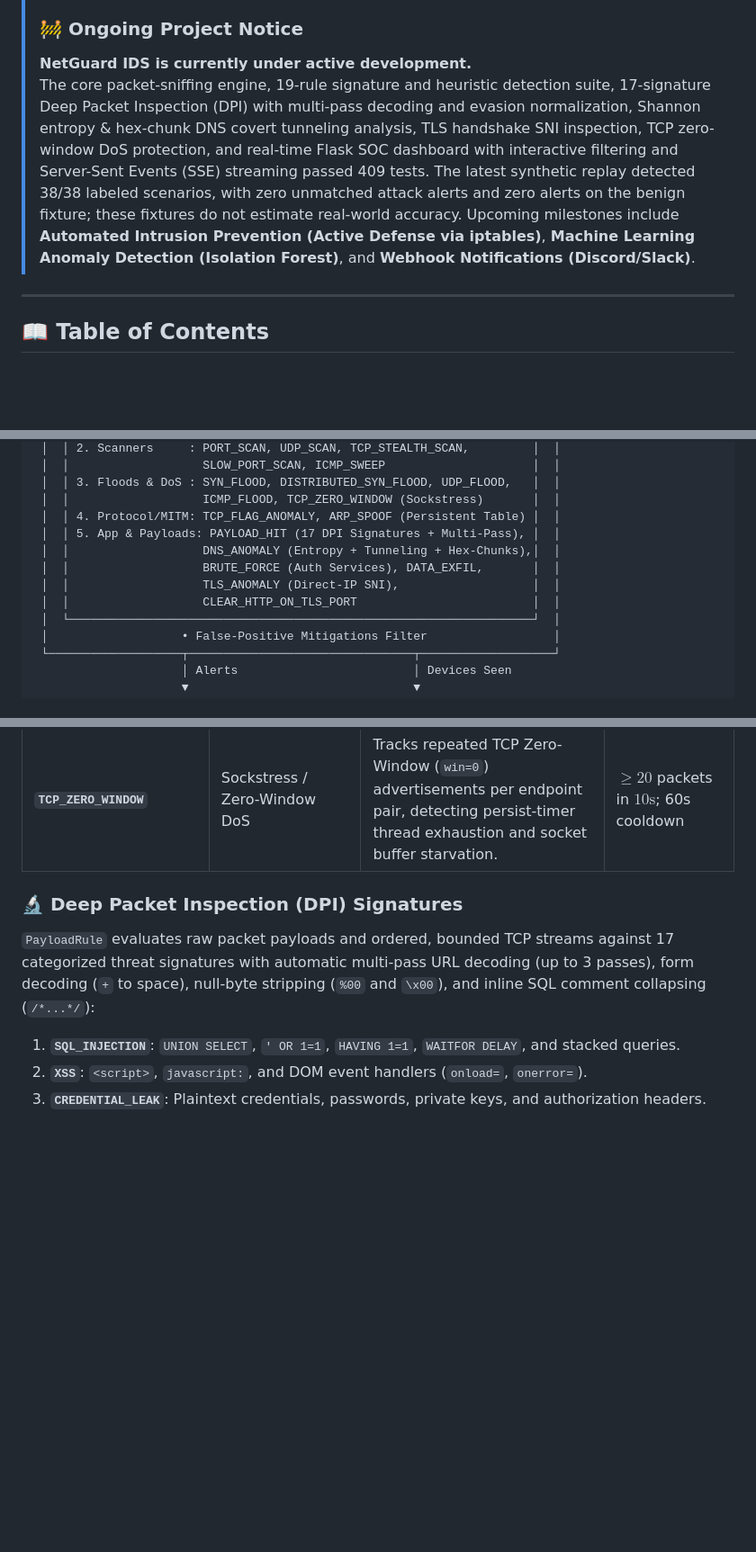
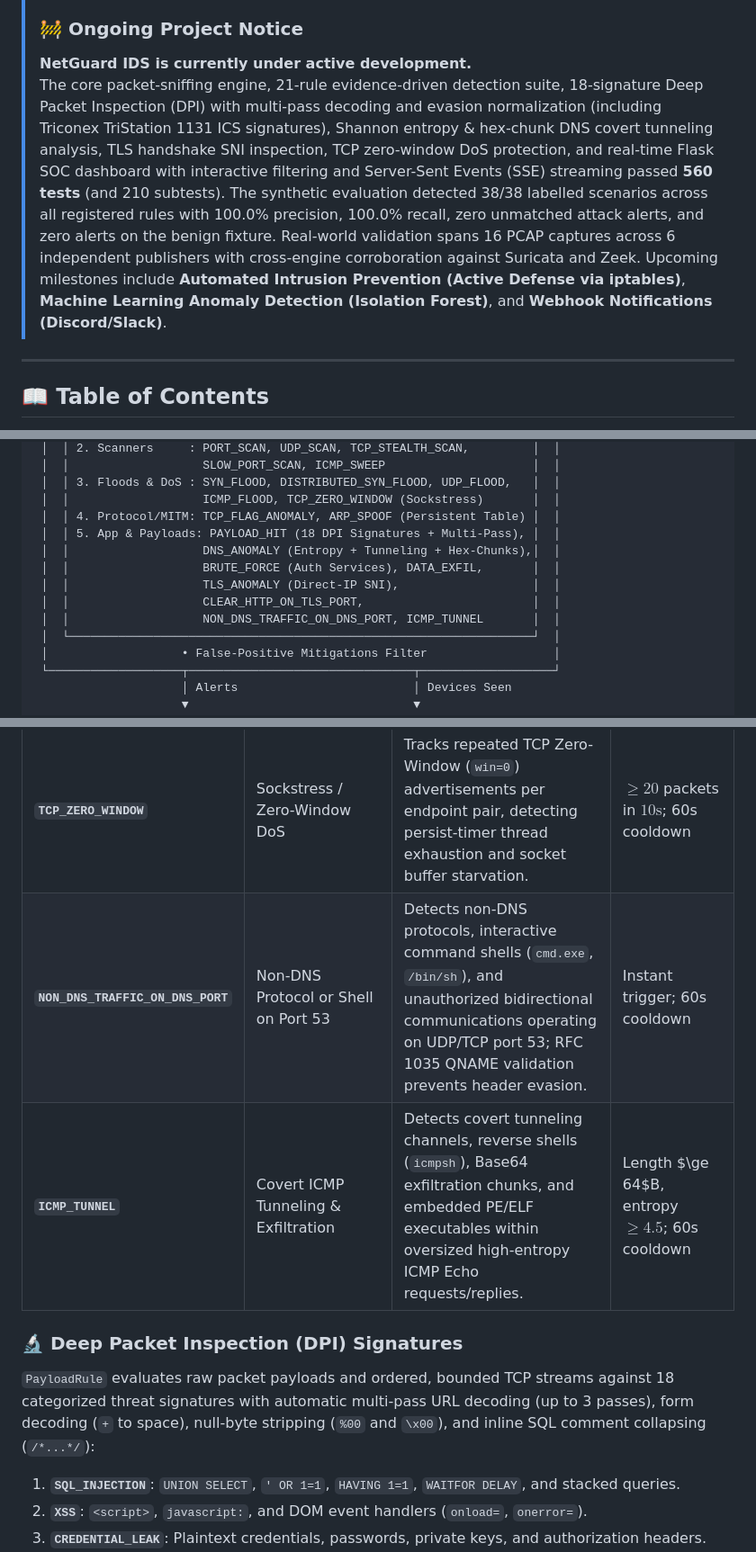
Before and after one commit to harshitagrwl1608/Network_Intrusion_Detection_System, a Markdown page: README.md, 3 parts joined by grey strips. Shown at 90% size. Rendered like a GitHub page; blank space fills up the shorter version.

Commit message:
docs: synchronize root README with 21 rules, 18 DPI signatures, and 560 tests

```diff
--- a/README.md
+++ b/README.md
@@ -13,7 +13,7 @@
 > [!NOTE]
 > ### 🚧 Ongoing Project Notice
 > **NetGuard IDS is currently under active development.**
-> The core packet-sniffing engine, 19-rule signature and heuristic detection suite, 17-signature Deep Packet Inspection (DPI) with multi-pass decoding and evasion normalization, Shannon entropy & hex-chunk DNS covert tunneling analysis, TLS handshake SNI inspection, TCP zero-window DoS protection, and real-time Flask SOC dashboard with interactive filtering and Server-Sent Events (SSE) streaming passed 409 tests. The latest synthetic replay detected 38/38 labeled scenarios, with zero unmatched attack alerts and zero alerts on the benign fixture; these fixtures do not estimate real-world accuracy. Upcoming milestones include **Automated Intrusion Prevention (Active Defense via iptables)**, **Machine Learning Anomaly Detection (Isolation Forest)**, and **Webhook Notifications (Discord/Slack)**.
+> The core packet-sniffing engine, 21-rule evidence-driven detection suite, 18-signature Deep Packet Inspection (DPI) with multi-pass decoding and evasion normalization (including Triconex TriStation 1131 ICS signatures), Shannon entropy & hex-chunk DNS covert tunneling analysis, TLS handshake SNI inspection, TCP zero-window DoS protection, and real-time Flask SOC dashboard with interactive filtering and Server-Sent Events (SSE) streaming passed **560 tests** (and 210 subtests). The synthetic evaluation detected 38/38 labelled scenarios across all registered rules with 100.0% precision, 100.0% recall, zero unmatched attack alerts, and zero alerts on the benign fixture. Real-world validation spans 16 PCAP captures across 6 independent publishers with cross-engine corroboration against Suricata and Zeek. Upcoming milestones include **Automated Intrusion Prevention (Active Defense via iptables)**, **Machine Learning Anomaly Detection (Isolation Forest)**, and **Webhook Notifications (Discord/Slack)**.
 
 ---
 
@@ -71,11 +71,12 @@ Home and small-office networks generate continuous connection traffic, yet small
  │  │ 3. Floods & DoS : SYN_FLOOD, DISTRIBUTED_SYN_FLOOD, UDP_FLOOD,   │  │
  │  │                   ICMP_FLOOD, TCP_ZERO_WINDOW (Sockstress)       │  │
  │  │ 4. Protocol/MITM: TCP_FLAG_ANOMALY, ARP_SPOOF (Persistent Table) │  │
- │  │ 5. App & Payloads: PAYLOAD_HIT (17 DPI Signatures + Multi-Pass), │  │
+ │  │ 5. App & Payloads: PAYLOAD_HIT (18 DPI Signatures + Multi-Pass), │  │
  │  │                   DNS_ANOMALY (Entropy + Tunneling + Hex-Chunks),│  │
  │  │                   BRUTE_FORCE (Auth Services), DATA_EXFIL,       │  │
  │  │                   TLS_ANOMALY (Direct-IP SNI),                   │  │
- │  │                   CLEAR_HTTP_ON_TLS_PORT                         │  │
+ │  │                   CLEAR_HTTP_ON_TLS_PORT,                        │  │
+ │  │                   NON_DNS_TRAFFIC_ON_DNS_PORT, ICMP_TUNNEL       │  │
  │  └──────────────────────────────────────────────────────────────────┘  │
  │                   • False-Positive Mitigations Filter                  │
  └───────────────────┬────────────────────────────────┬───────────────────┘
@@ -124,9 +125,11 @@ NetGuard implements **19 detection rules** spanning stateless lookups, stateful
 | **`TLS_ANOMALY`** | TLS Handshake SNI Anomaly & Tunnels | Binary parsing of TLS 1.0–1.3 Client Hello Server Name Indication (SNI). Flags RFC 6066 literal IP violations and dynamic proxy tunnels (ngrok, duckdns, etc.). | Enabled by default; 60s cooldown |
 | **`CLEAR_HTTP_ON_TLS_PORT`** | Plaintext HTTP on Encrypted Port | Detects repeated cleartext HTTP request verbs (`GET`, `POST`, `CONNECT`) transmitted on TLS ports (`443`, `8443`), indicating C2 bypass or SSL misconfiguration. | $\ge 2$ requests in $600\text{s}$; 600s cooldown |
 | **`TCP_ZERO_WINDOW`** | Sockstress / Zero-Window DoS | Tracks repeated TCP Zero-Window (`win=0`) advertisements per endpoint pair, detecting persist-timer thread exhaustion and socket buffer starvation. | $\ge 20$ packets in $10\text{s}$; 60s cooldown |
+| **`NON_DNS_TRAFFIC_ON_DNS_PORT`** | Non-DNS Protocol or Shell on Port 53 | Detects non-DNS protocols, interactive command shells (`cmd.exe`, `/bin/sh`), and unauthorized bidirectional communications operating on UDP/TCP port 53; RFC 1035 QNAME validation prevents header evasion. | Instant trigger; 60s cooldown |
+| **`ICMP_TUNNEL`** | Covert ICMP Tunneling & Exfiltration | Detects covert tunneling channels, reverse shells (`icmpsh`), Base64 exfiltration chunks, and embedded PE/ELF executables within oversized high-entropy ICMP Echo requests/replies. | Length $\ge 64$B, entropy $\ge 4.5$; 60s cooldown |
 
 ### 🔬 Deep Packet Inspection (DPI) Signatures
-`PayloadRule` evaluates raw packet payloads and ordered, bounded TCP streams against 17 categorized threat signatures with automatic multi-pass URL decoding (up to 3 passes), form decoding (`+` to space), null-byte stripping (`%00` and `\x00`), and inline SQL comment collapsing (`/*...*/`):
+`PayloadRule` evaluates raw packet payloads and ordered, bounded TCP streams against 18 categorized threat signatures with automatic multi-pass URL decoding (up to 3 passes), form decoding (`+` to space), null-byte stripping (`%00` and `\x00`), and inline SQL comment collapsing (`/*...*/`):
 
 1. **`SQL_INJECTION`**: `UNION SELECT`, `' OR 1=1`, `HAVING 1=1`, `WAITFOR DELAY`, and stacked queries.
 2. **`XSS`**: `<script>`, `javascript:`, and DOM event handlers (`onload=`, `onerror=`).
```
Also changed, not shown: other parts of README.md (+3 -2 lines).
